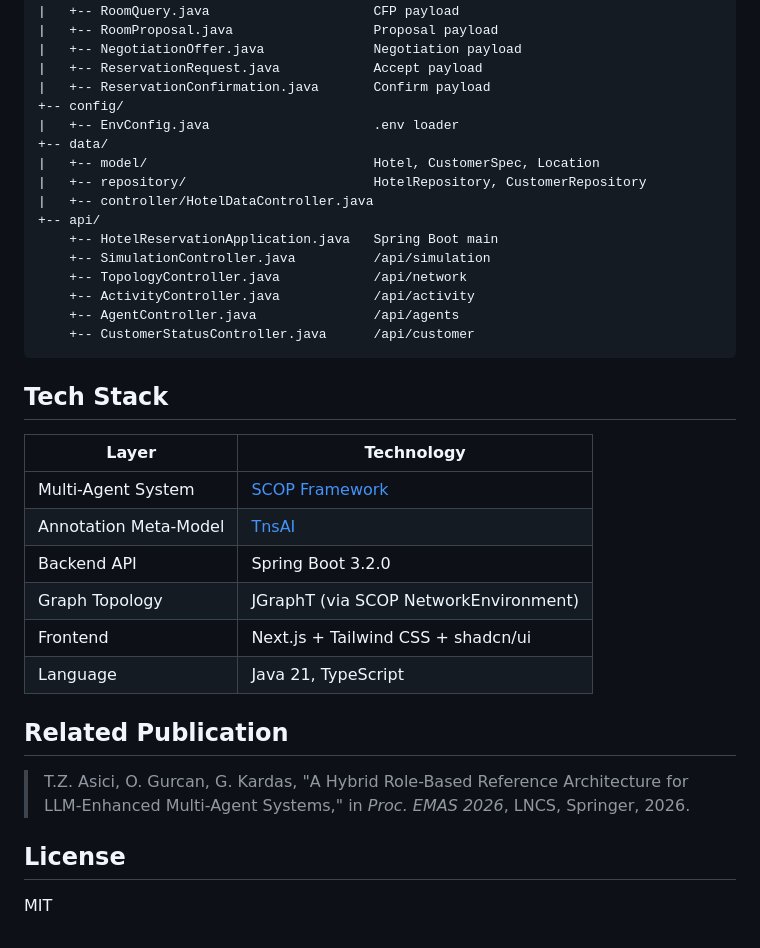
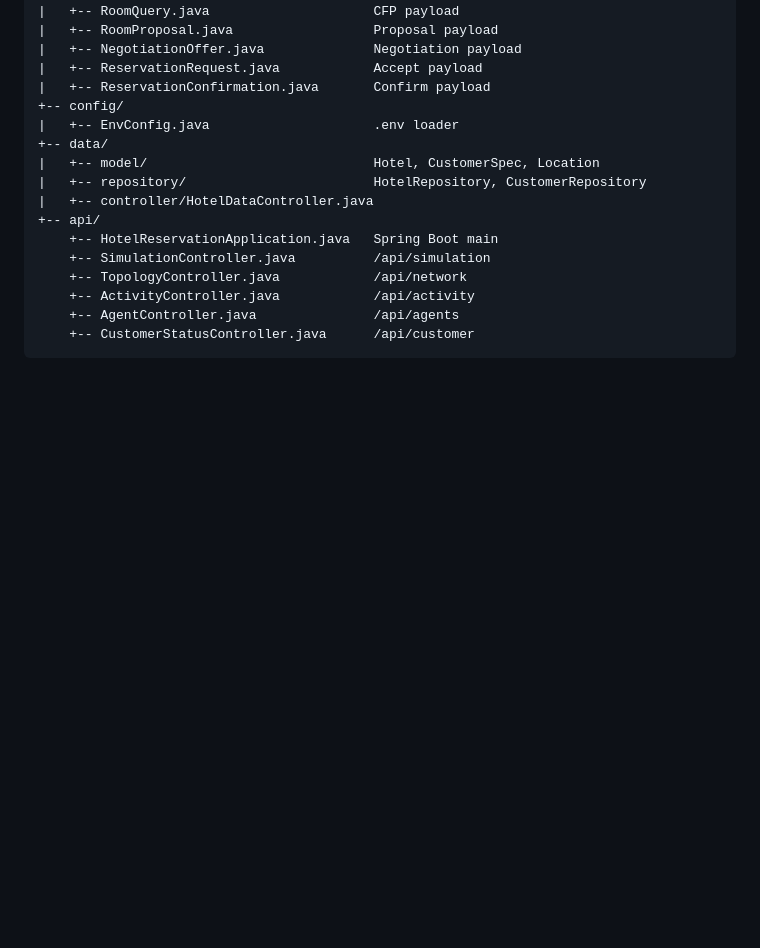
Before and after one commit to tansuasici/HotelReservation, a Markdown page: README.md, the part around the change. Drawn GitHub-style; blank space fills up the shorter version.

Commit message:
chore: remove Tech Stack and Related Publication sections from README

````diff
--- a/README.md
+++ b/README.md
@@ -270,22 +270,3 @@ src/main/java/hotel/reservation/
     +-- AgentController.java               /api/agents
     +-- CustomerStatusController.java      /api/customer
 ```
-
-## Tech Stack
-
-| Layer | Technology |
-|-------|-----------|
-| Multi-Agent System | [SCOP Framework](https://scop-framework.netlify.app/) |
-| Annotation Meta-Model | [TnsAI](https://github.com/tansuasici/TnsAI) |
-| Backend API | Spring Boot 3.2.0 |
-| Graph Topology | JGraphT (via SCOP NetworkEnvironment) |
-| Frontend | Next.js + Tailwind CSS + shadcn/ui |
-| Language | Java 21, TypeScript |
-
-## Related Publication
-
-> T.Z. Asici, O. Gurcan, G. Kardas, "A Hybrid Role-Based Reference Architecture for LLM-Enhanced Multi-Agent Systems," in *Proc. EMAS 2026*, LNCS, Springer, 2026.
-
-## License
-
-MIT
````
